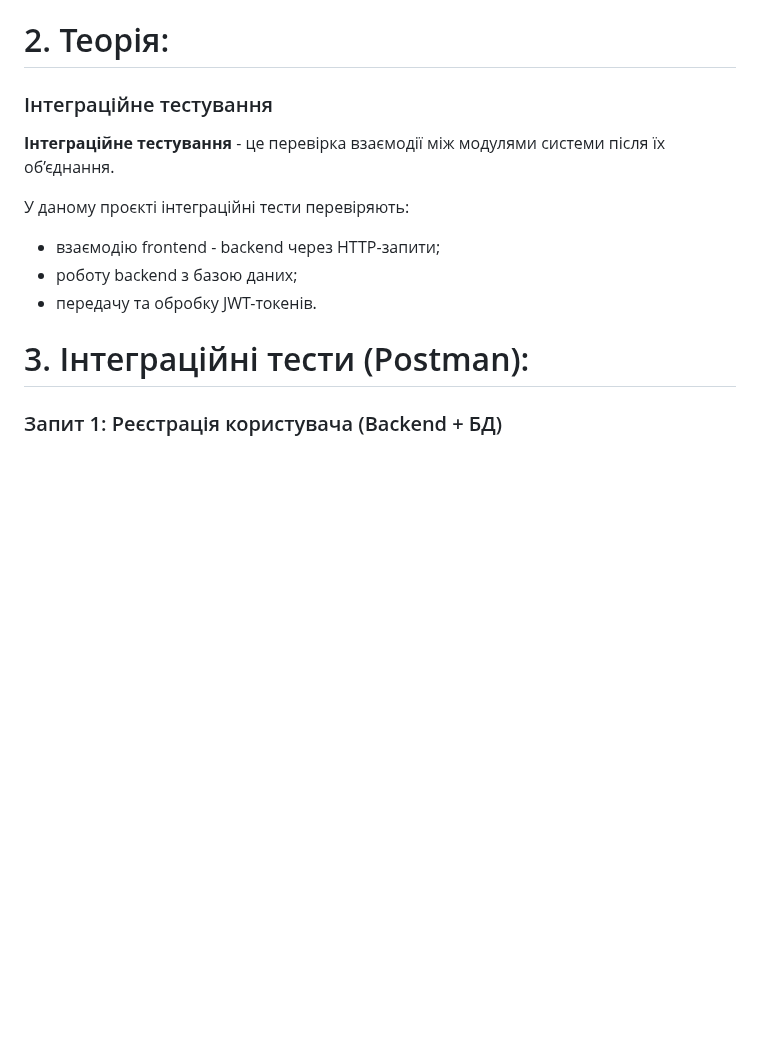
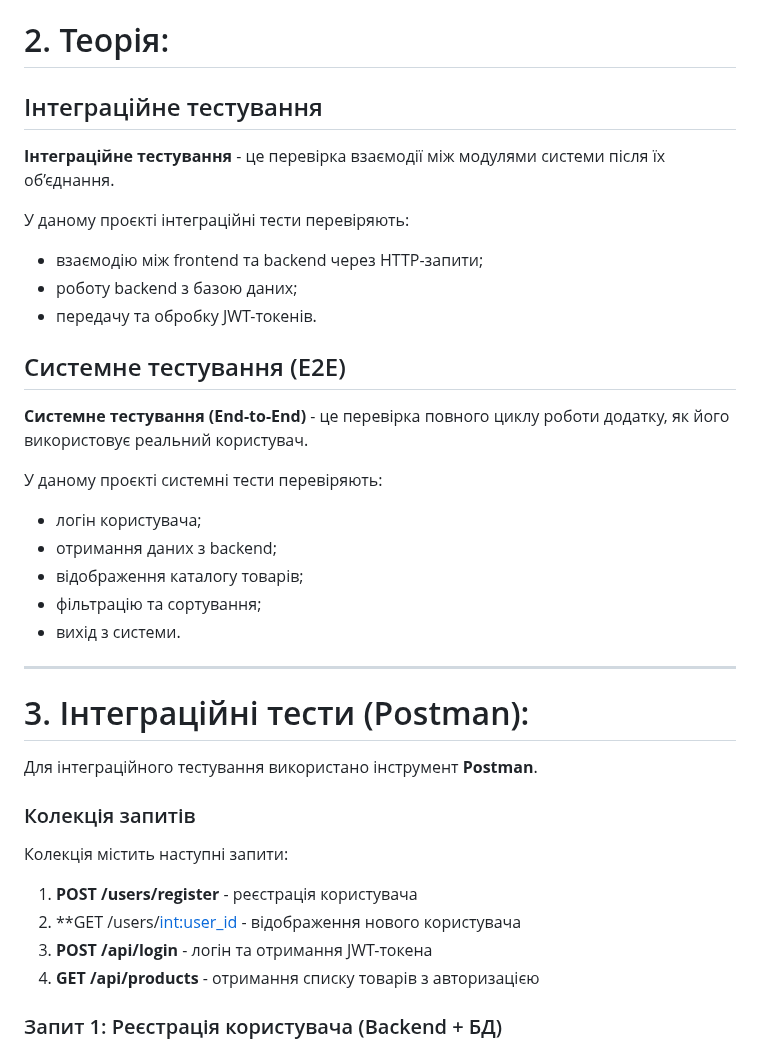
Before and after one commit to MrJekanBro/KSU_GiftShop, a Markdown page: integration-testing.md, the part around the change. GitHub-like rendering; blank space fills up the shorter version.

```diff
--- a/integration-testing.md
+++ b/integration-testing.md
@@ -12,16 +12,43 @@ backend (Flask) та бази даних PostgreSQL.
 ---
 
 # 2. Теорія:
-### Інтеграційне тестування
+
+## Інтеграційне тестування
 
 **Інтеграційне тестування** - це перевірка взаємодії між модулями системи після їх об’єднання.
 
 У даному проєкті інтеграційні тести перевіряють:
-- взаємодію frontend - backend через HTTP-запити;
+- взаємодію між frontend та backend через HTTP-запити;
 - роботу backend з базою даних;
 - передачу та обробку JWT-токенів.
 
+
+## Системне тестування (E2E)
+
+**Системне тестування (End-to-End)** - це перевірка повного циклу роботи додатку,
+як його використовує реальний користувач.
+
+У даному проєкті системні тести перевіряють:
+- логін користувача;
+- отримання даних з backend;
+- відображення каталогу товарів;
+- фільтрацію та сортування;
+- вихід з системи.
+
+---
+
 # 3. Інтеграційні тести (Postman):
+
+
+Для інтеграційного тестування використано інструмент **Postman**.
+
+### Колекція запитів
+
+Колекція містить наступні запити:
+1. **POST /users/register** - реєстрація користувача
+2. **GET /users/<int:user_id> - відображення нового користувача
+3. **POST /api/login** - логін та отримання JWT-токена
+4. **GET /api/products** - отримання списку товарів з авторизацією
 
 ### Запит 1: Реєстрація користувача (Backend + БД)
 
```
